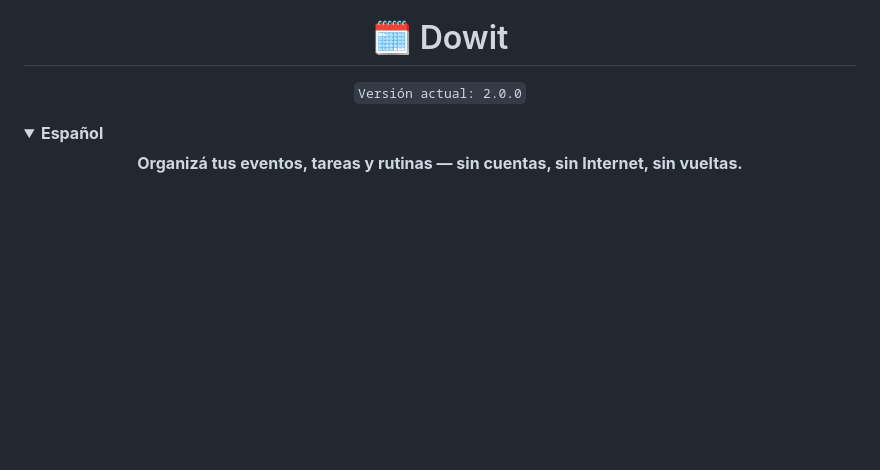
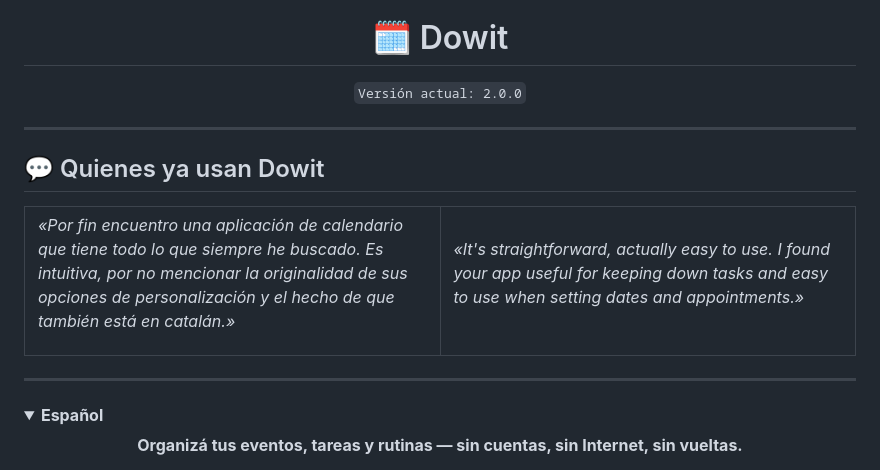
Before and after one commit to Kaltt-github/Dowit-download, a Markdown page: README.md, the part around the change. Drawn GitHub-style; folded sections open; blank space fills up the shorter version.

Commit message:
docs: agrega testimonios de usuarios al README

```diff
--- a/README.md
+++ b/README.md
@@ -5,6 +5,23 @@
 `Versión actual: 2.0.0`
 
 </div>
+
+---
+
+## 💬 Quienes ya usan Dowit
+
+<table>
+  <tr>
+    <td width="50%" valign="top">
+      <p><em>«Por fin encuentro una aplicación de calendario que tiene todo lo que siempre he buscado. Es intuitiva, por no mencionar la originalidad de sus opciones de personalización y el hecho de que también está en catalán.»</em></p>
+    </td>
+    <td width="50%" valign="top">
+      <p><em>«It's straightforward, actually easy to use. I found your app useful for keeping down tasks and easy to use when setting dates and appointments.»</em></p>
+    </td>
+  </tr>
+</table>
+
+---
 
 <details>
 <summary><b>Español</b></summary>
```
